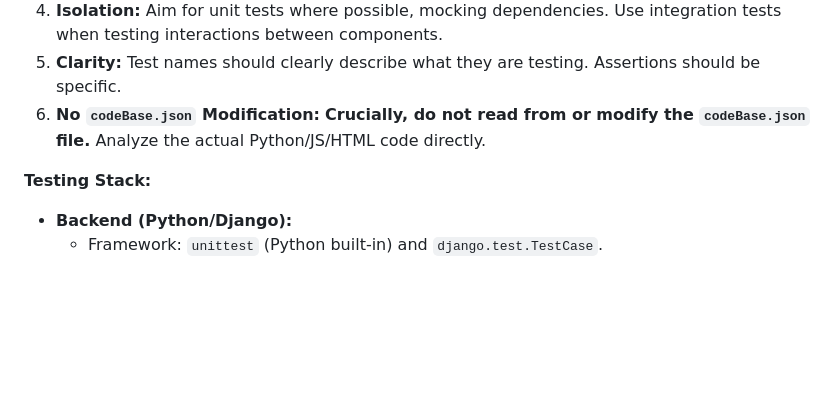
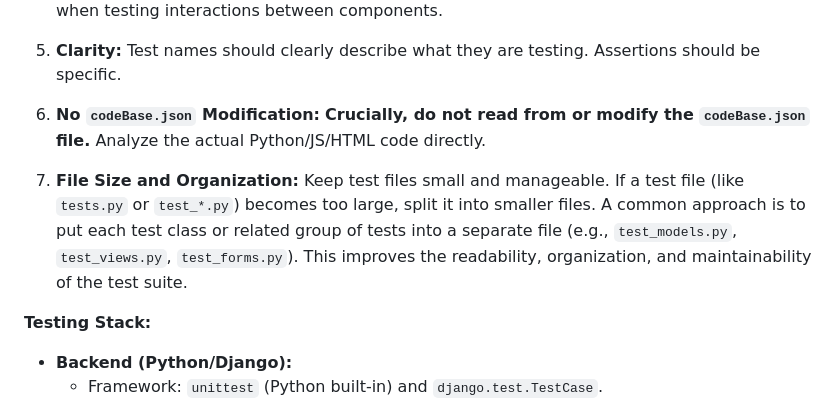
Before and after one commit to ghanad/sentryHub, a Markdown page: TESTING_GUIDELINES_FOR_AI.md, the part around the change. Rendered like a GitHub page; blank space fills up the shorter version.

Commit message:
update test guideline

```diff
--- a/TESTING_GUIDELINES_FOR_AI.md
+++ b/TESTING_GUIDELINES_FOR_AI.md
@@ -10,6 +10,8 @@ This document outlines the process and guidelines for incrementally adding tests
 4.  **Isolation:** Aim for unit tests where possible, mocking dependencies. Use integration tests when testing interactions between components.
 5.  **Clarity:** Test names should clearly describe what they are testing. Assertions should be specific.
 6.  **No `codeBase.json` Modification:** **Crucially, do not read from or modify the `codeBase.json` file.** Analyze the actual Python/JS/HTML code directly.
+
+7.  **File Size and Organization:** Keep test files small and manageable. If a test file (like `tests.py` or `test_*.py`) becomes too large, split it into smaller files. A common approach is to put each test class or related group of tests into a separate file (e.g., `test_models.py`, `test_views.py`, `test_forms.py`). This improves the readability, organization, and maintainability of the test suite.
 
 **Testing Stack:**
 
```
